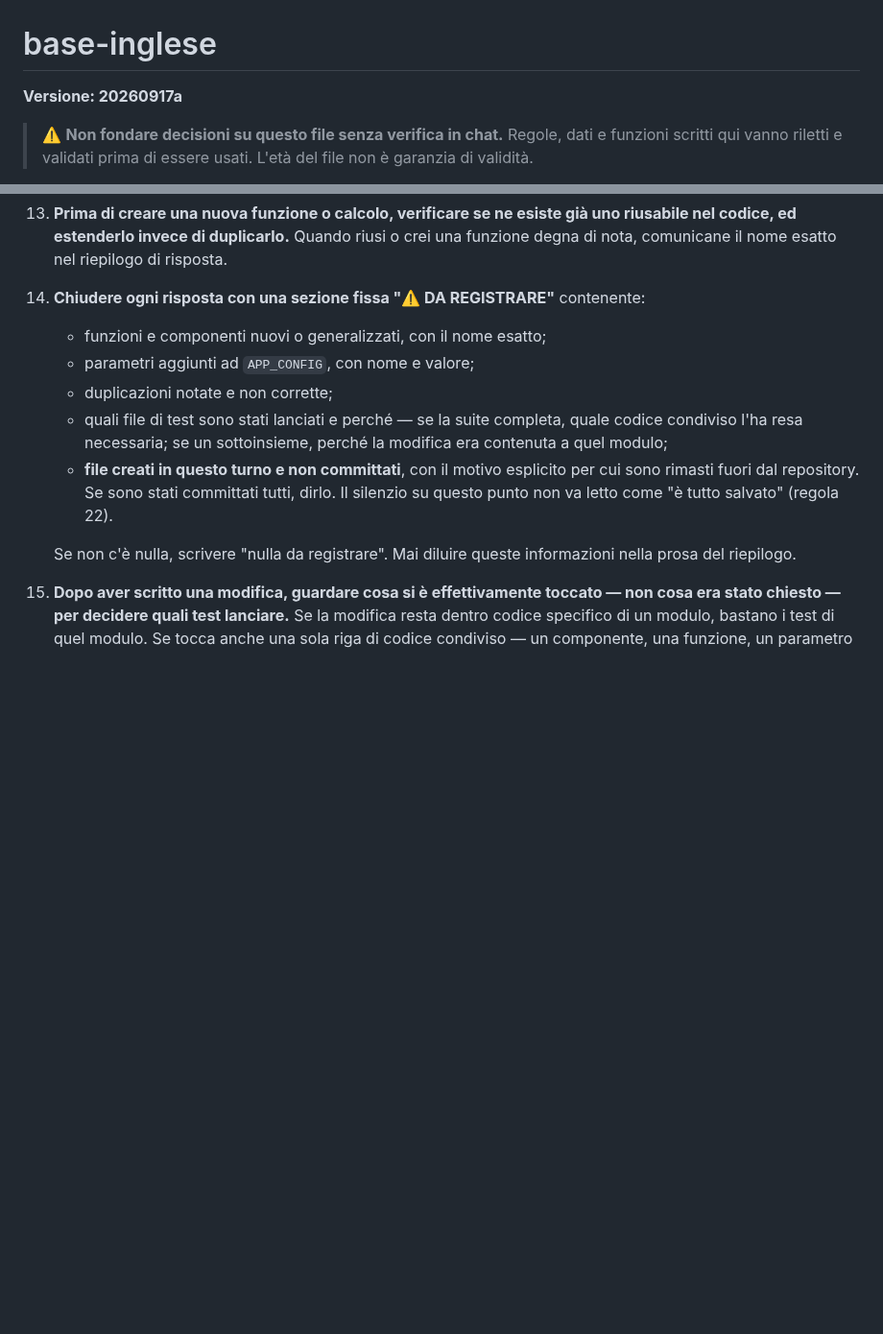
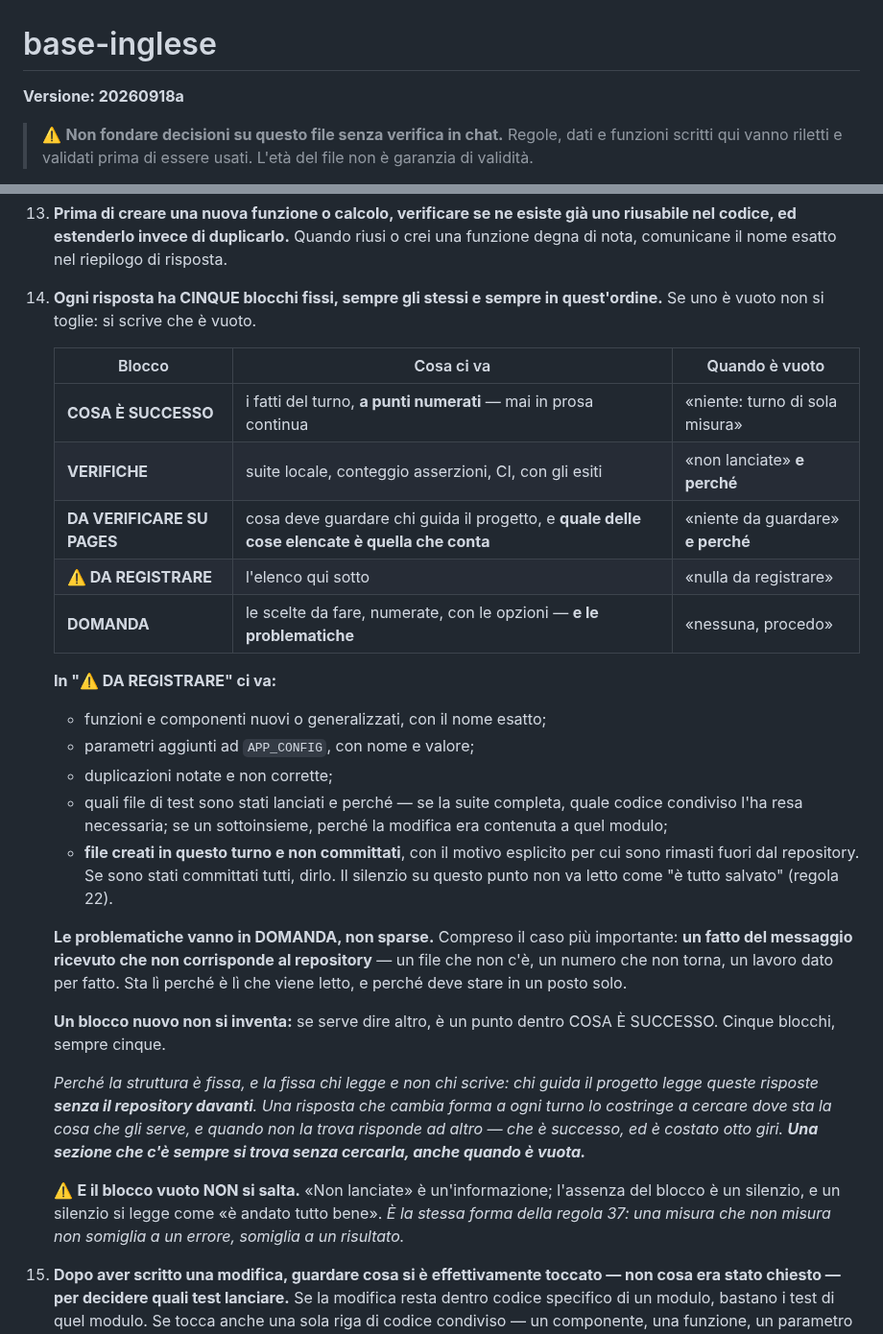
Before and after one commit to dav-te-pd/base-inglese, a Markdown page: CLAUDE.md, 2 parts joined by grey strips. Shown at 96% size. Drawn GitHub-style; blank space fills up the shorter version.

Commit message:
La regola 14 diventa la struttura della risposta
Cinque blocchi fissi e sempre nello stesso ordine: COSA E' SUCCESSO (a punti
numerati), VERIFICHE, DA VERIFICARE SU PAGES, ⚠️ DA REGISTRARE, DOMANDA. Un
blocco vuoto NON si salta: si scrive che e' vuoto.

Le problematiche vanno in DOMANDA, compreso il caso piu' importante: un fatto
del messaggio ricevuto che non corrisponde al repository.

LA FORMA LA FISSA CHI LEGGE, NON CHI SCRIVE. Chi guida il progetto legge queste
risposte senza il repository davanti, e una risposta che cambia forma a ogni
turno lo costringe a cercare dove sta la cosa che gli serve. Quando non la
trova, risponde ad altro — e' successo, ed e' costato otto giri.

E il blocco vuoto e' la parte che conta: «non lanciate» e' un'informazione,
l'assenza del blocco e' un silenzio, e un silenzio si legge come «e' andato
tutto bene». Stessa forma della regola 37.

Nasce anche da un fatto mio: negli ultimi turni avevo smesso di scrivere
⚠️ DA REGISTRARE per stare sintetico, senza dichiararlo.

Versione 20260917a -> 20260918a.

Co-Authored-By: Claude Opus 5 <noreply@anthropic.com>
Claude-Session: https://claude.ai/code/session_01RL5gHKqhTT3LHztKMiBbpa

```diff
--- a/CLAUDE.md
+++ b/CLAUDE.md
@@ -1,6 +1,6 @@
 # base-inglese
 
-**Versione: 20260917a**
+**Versione: 20260918a**
 
 > ⚠️ **Non fondare decisioni su questo file senza verifica in chat.**
 > Regole, dati e funzioni scritti qui vanno riletti e validati prima di essere
@@ -170,14 +170,44 @@ Queste regole valgono per ogni sessione futura su questo progetto, anche quando
 
 13. **Prima di creare una nuova funzione o calcolo, verificare se ne esiste già uno riusabile nel codice, ed estenderlo invece di duplicarlo.** Quando riusi o crei una funzione degna di nota, comunicane il nome esatto nel riepilogo di risposta.
 
-14. **Chiudere ogni risposta con una sezione fissa "⚠️ DA REGISTRARE"** contenente:
+14. **Ogni risposta ha CINQUE blocchi fissi, sempre gli stessi e sempre in
+    quest'ordine.** Se uno è vuoto non si toglie: si scrive che è vuoto.
+
+    | Blocco | Cosa ci va | Quando è vuoto |
+    |---|---|---|
+    | **COSA È SUCCESSO** | i fatti del turno, **a punti numerati** — mai in prosa continua | «niente: turno di sola misura» |
+    | **VERIFICHE** | suite locale, conteggio asserzioni, CI, con gli esiti | «non lanciate» **e perché** |
+    | **DA VERIFICARE SU PAGES** | cosa deve guardare chi guida il progetto, e **quale delle cose elencate è quella che conta** | «niente da guardare» **e perché** |
+    | **⚠️ DA REGISTRARE** | l'elenco qui sotto | «nulla da registrare» |
+    | **DOMANDA** | le scelte da fare, numerate, con le opzioni — **e le problematiche** | «nessuna, procedo» |
+
+    **In "⚠️ DA REGISTRARE" ci va:**
     - funzioni e componenti nuovi o generalizzati, con il nome esatto;
     - parametri aggiunti ad `APP_CONFIG`, con nome e valore;
     - duplicazioni notate e non corrette;
     - quali file di test sono stati lanciati e perché — se la suite completa, quale codice condiviso l'ha resa necessaria; se un sottoinsieme, perché la modifica era contenuta a quel modulo;
     - **file creati in questo turno e non committati**, con il motivo esplicito per cui sono rimasti fuori dal repository. Se sono stati committati tutti, dirlo. Il silenzio su questo punto non va letto come "è tutto salvato" (regola 22).
 
-    Se non c'è nulla, scrivere "nulla da registrare". Mai diluire queste informazioni nella prosa del riepilogo.
+    **Le problematiche vanno in DOMANDA, non sparse.** Compreso il caso più
+    importante: **un fatto del messaggio ricevuto che non corrisponde al
+    repository** — un file che non c'è, un numero che non torna, un lavoro dato
+    per fatto. Sta lì perché è lì che viene letto, e perché deve stare in un
+    posto solo.
+
+    **Un blocco nuovo non si inventa:** se serve dire altro, è un punto dentro
+    COSA È SUCCESSO. Cinque blocchi, sempre cinque.
+
+    *Perché la struttura è fissa, e la fissa chi legge e non chi scrive: chi
+    guida il progetto legge queste risposte **senza il repository davanti**. Una
+    risposta che cambia forma a ogni turno lo costringe a cercare dove sta la
+    cosa che gli serve, e quando non la trova risponde ad altro — che è
+    successo, ed è costato otto giri. **Una sezione che c'è sempre si trova
+    senza cercarla, anche quando è vuota.***
+
+    ⚠️ **E il blocco vuoto NON si salta.** «Non lanciate» è
+    un'informazione; l'assenza del blocco è un silenzio, e un silenzio si legge
+    come «è andato tutto bene». *È la stessa forma della regola 37: una misura
+    che non misura non somiglia a un errore, somiglia a un risultato.*
 
 15. **Dopo aver scritto una modifica, guardare cosa si è effettivamente toccato — non cosa era stato chiesto — per decidere quali test lanciare.** Se la modifica resta dentro codice specifico di un modulo, bastano i test di quel modulo. Se tocca anche una sola riga di codice condiviso — un componente, una funzione, un parametro usato altrove — va lanciata la suite di regressione completa. Nel dubbio, la suite completa. Il criterio è il diff reale una volta fatta la modifica, non l'intenzione dichiarata nella richiesta: una richiesta piccola può finire per toccare qualcosa di condiviso, e lo si scopre solo dopo aver scritto il codice.
 
```
Also changed, not shown: docs/correzioni.md (+1 -0 lines).
